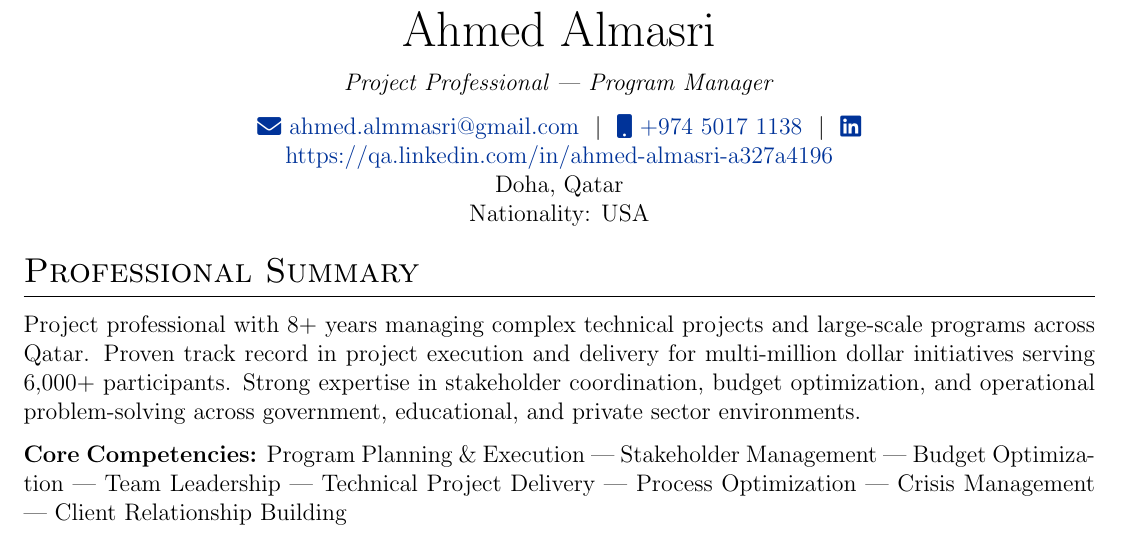
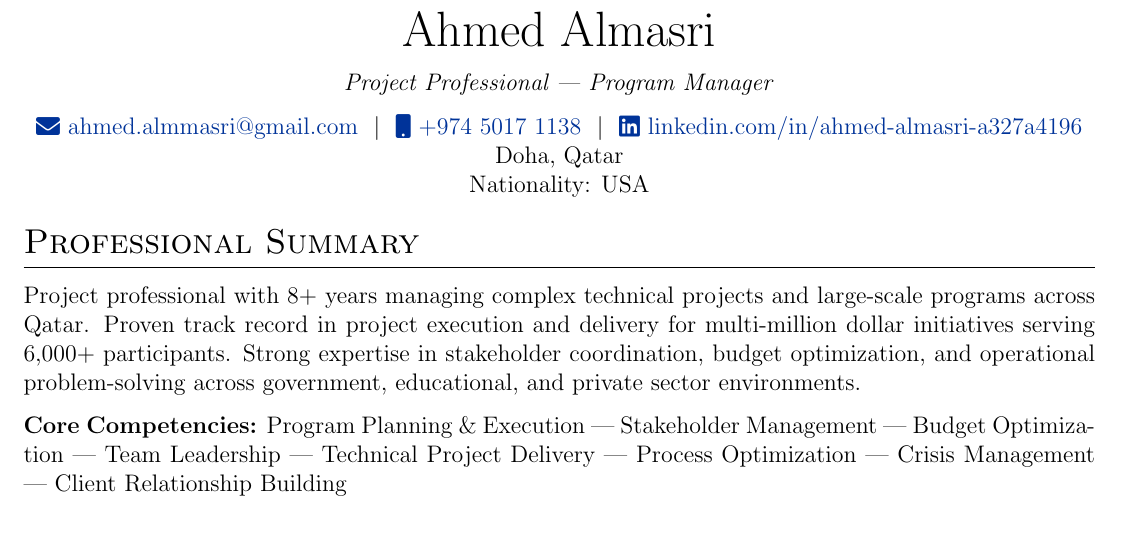
Before and after one commit to ahmedalmmasri-oss/CV, a LaTeX CV (applications/program_manager_cv/CV.tex): part of page 1 of 3, cut so that both start at the same text. Compiled offline with pdfLaTeX.

Commit message:
Fix LinkedIn link formatting in program manager CV to fit on one line

```diff
--- a/applications/program_manager_cv/CV.tex
+++ b/applications/program_manager_cv/CV.tex
@@ -113,7 +113,7 @@
 \textit{Project Professional | Program Manager} \\[7.5pt]
 \href{mailto:ahmed.almmasri@gmail.com}{\raisebox{-0.05\height}\faEnvelope \ ahmed.almmasri@gmail.com} \ $|$ \
 \href{tel:+97450171138}{\raisebox{-0.05\height}\faMobile \ +974 5017 1138} \ $|$ \
-\href{https://qa.linkedin.com/in/ahmed-almasri-a327a4196}{\raisebox{-0.05\height}\faLinkedin\ https://qa.linkedin.com/in/ahmed-almasri-a327a4196} \\
+\href{https://qa.linkedin.com/in/ahmed-almasri-a327a4196}{\raisebox{-0.05\height}\faLinkedin\ linkedin.com/in/ahmed-almasri-a327a4196} \\
 Doha, Qatar \\
 Nationality: USA \\
 \end{tabularx}
```
